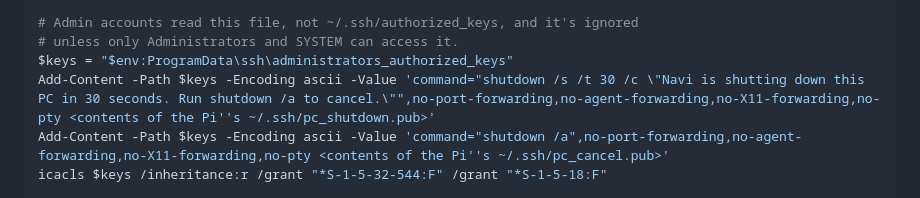
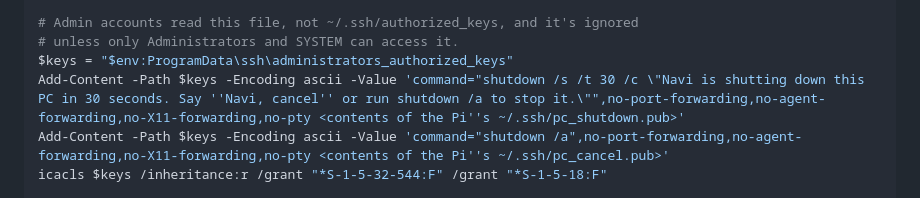
Before and after one commit to jeremiahcote/LED-Controller, a Markdown page: README.md, the part around the change. Drawn GitHub-style.

Commit message:
Mention "Navi, cancel" in the PC's shutdown warning text
Co-Authored-By: Claude Opus 5 <noreply@anthropic.com>

```diff
--- a/README.md
+++ b/README.md
@@ -170,7 +170,7 @@ Set-Content $c -Encoding ascii -Value ("KbdInteractiveAuthentication no`r`n" + (
 # Admin accounts read this file, not ~/.ssh/authorized_keys, and it's ignored
 # unless only Administrators and SYSTEM can access it.
 $keys = "$env:ProgramData\ssh\administrators_authorized_keys"
-Add-Content -Path $keys -Encoding ascii -Value 'command="shutdown /s /t 30 /c \"Navi is shutting down this PC in 30 seconds. Run shutdown /a to cancel.\"",no-port-forwarding,no-agent-forwarding,no-X11-forwarding,no-pty <contents of the Pi''s ~/.ssh/pc_shutdown.pub>'
+Add-Content -Path $keys -Encoding ascii -Value 'command="shutdown /s /t 30 /c \"Navi is shutting down this PC in 30 seconds. Say ''Navi, cancel'' or run shutdown /a to stop it.\"",no-port-forwarding,no-agent-forwarding,no-X11-forwarding,no-pty <contents of the Pi''s ~/.ssh/pc_shutdown.pub>'
 Add-Content -Path $keys -Encoding ascii -Value 'command="shutdown /a",no-port-forwarding,no-agent-forwarding,no-X11-forwarding,no-pty <contents of the Pi''s ~/.ssh/pc_cancel.pub>'
 icacls $keys /inheritance:r /grant "*S-1-5-32-544:F" /grant "*S-1-5-18:F"
 
```
